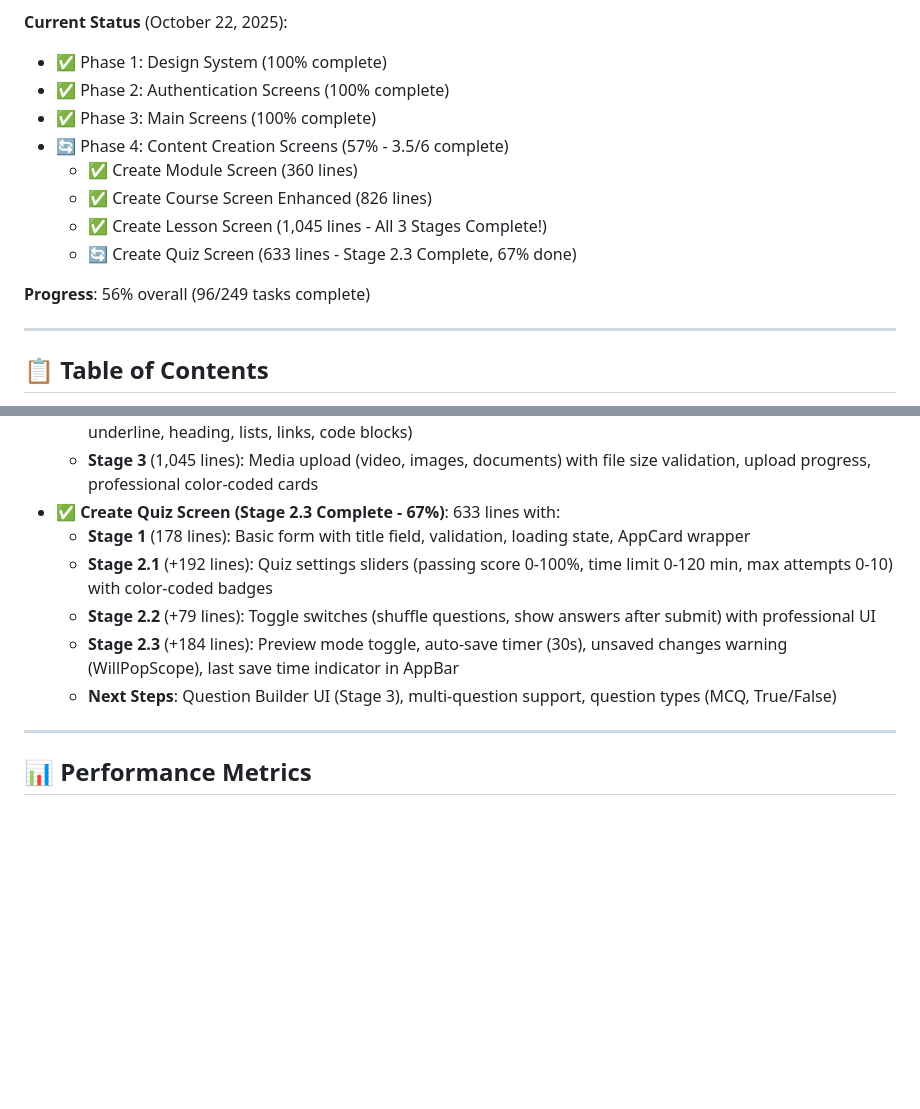
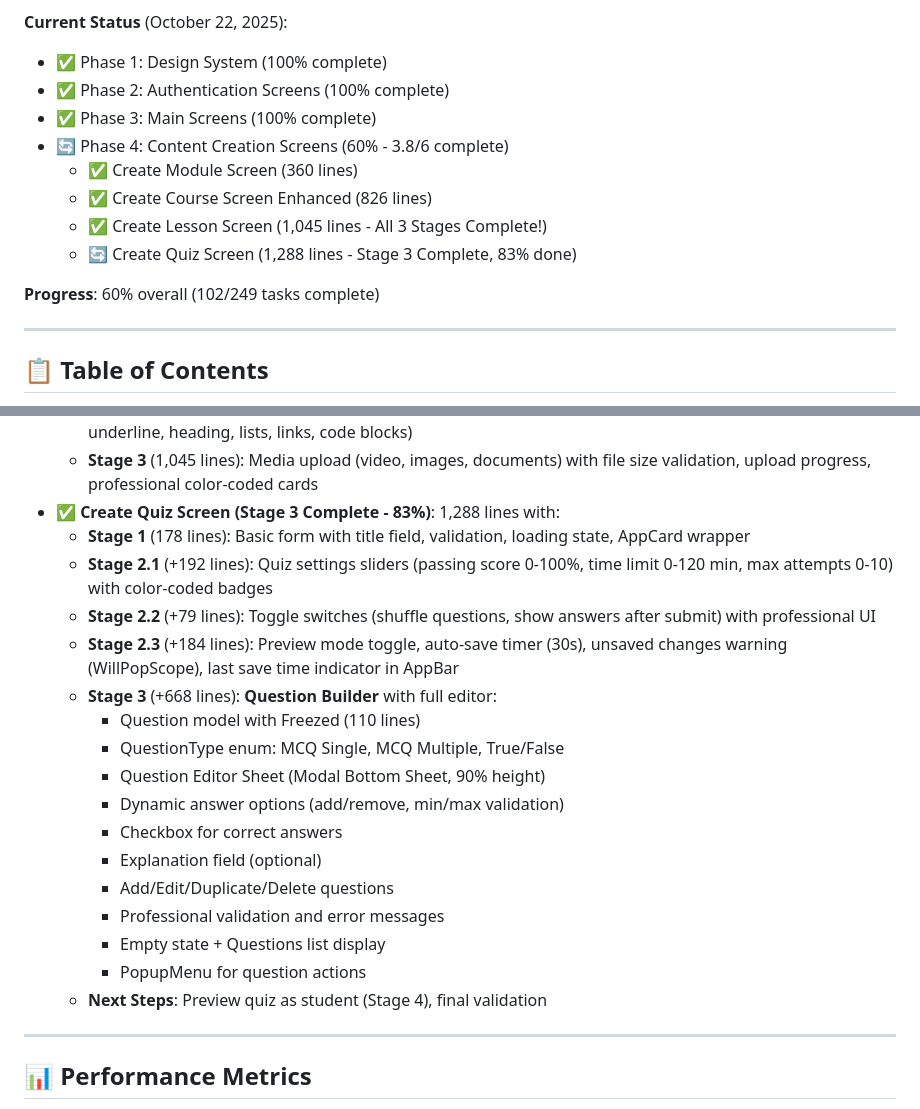
Before and after one commit to zezo12322/training_app_v2, a Markdown page: README.md, 2 parts joined by grey strips. Drawn GitHub-style; blank space fills up the shorter version.

```diff
--- a/README.md
+++ b/README.md
@@ -50,13 +50,13 @@
 - ✅ Phase 1: Design System (100% complete)
 - ✅ Phase 2: Authentication Screens (100% complete)
 - ✅ Phase 3: Main Screens (100% complete)
-- 🔄 Phase 4: Content Creation Screens (57% - 3.5/6 complete)
+- 🔄 Phase 4: Content Creation Screens (60% - 3.8/6 complete)
   - ✅ Create Module Screen (360 lines)
   - ✅ Create Course Screen Enhanced (826 lines)
   - ✅ Create Lesson Screen (1,045 lines - All 3 Stages Complete!)
-  - 🔄 Create Quiz Screen (633 lines - Stage 2.3 Complete, 67% done)
+  - 🔄 Create Quiz Screen (1,288 lines - Stage 3 Complete, 83% done)
 
-**Progress**: 56% overall (96/249 tasks complete)
+**Progress**: 60% overall (102/249 tasks complete)
 
 ---
 
@@ -527,12 +527,23 @@ Development Time: 6 months (ongoing)
   - **Stage 1** (690 lines): Form validation, preview mode, auto-save, unsaved changes warning, help dialog
   - **Stage 2** (693 lines + 370 lines widget): Rich Text Editor with Markdown formatting (8 tools: bold, italic, underline, heading, lists, links, code blocks)
   - **Stage 3** (1,045 lines): Media upload (video, images, documents) with file size validation, upload progress, professional color-coded cards
-- ✅ **Create Quiz Screen (Stage 2.3 Complete - 67%)**: 633 lines with:
+- ✅ **Create Quiz Screen (Stage 3 Complete - 83%)**: 1,288 lines with:
   - **Stage 1** (178 lines): Basic form with title field, validation, loading state, AppCard wrapper
   - **Stage 2.1** (+192 lines): Quiz settings sliders (passing score 0-100%, time limit 0-120 min, max attempts 0-10) with color-coded badges
   - **Stage 2.2** (+79 lines): Toggle switches (shuffle questions, show answers after submit) with professional UI
   - **Stage 2.3** (+184 lines): Preview mode toggle, auto-save timer (30s), unsaved changes warning (WillPopScope), last save time indicator in AppBar
-  - **Next Steps**: Question Builder UI (Stage 3), multi-question support, question types (MCQ, True/False)
+  - **Stage 3** (+668 lines): **Question Builder** with full editor:
+    * Question model with Freezed (110 lines)
+    * QuestionType enum: MCQ Single, MCQ Multiple, True/False
+    * Question Editor Sheet (Modal Bottom Sheet, 90% height)
+    * Dynamic answer options (add/remove, min/max validation)
+    * Checkbox for correct answers
+    * Explanation field (optional)
+    * Add/Edit/Duplicate/Delete questions
+    * Professional validation and error messages
+    * Empty state + Questions list display
+    * PopupMenu for question actions
+  - **Next Steps**: Preview quiz as student (Stage 4), final validation
 
 ---
 
```
Also changed, not shown: UI_UX_NEXT_PHASE_CHECKLIST.md (+86 -56 lines).
